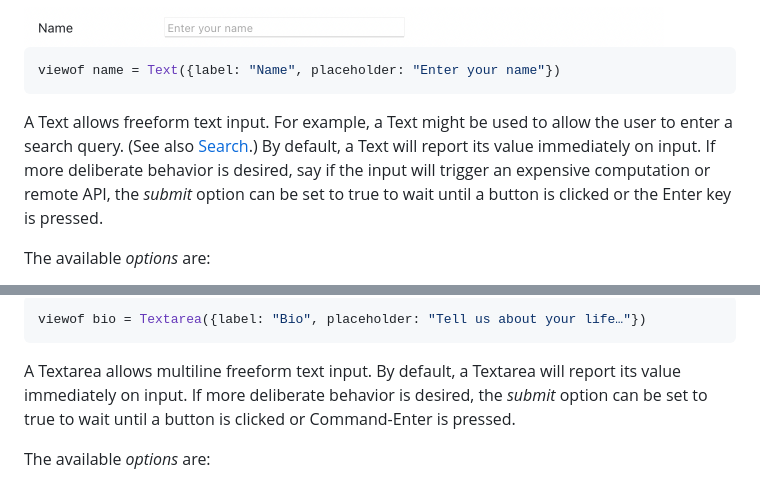
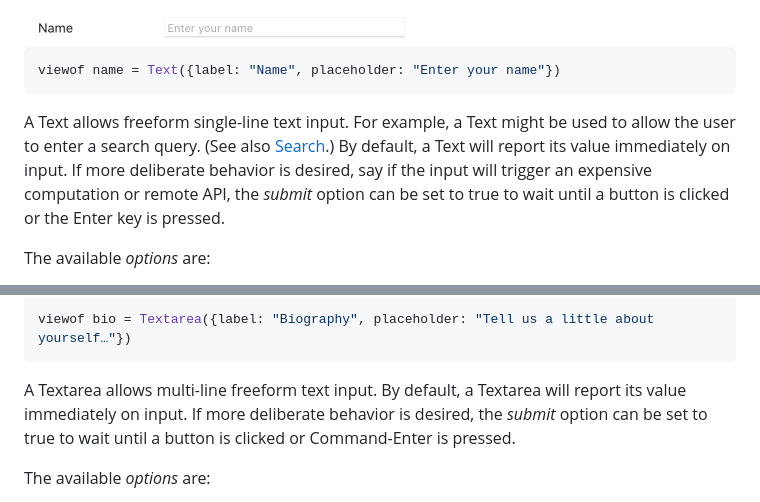
Before and after one commit to observablehq/inputs, a Markdown page: README.md, 2 parts joined by grey strips. GitHub-like rendering.

````diff
--- a/README.md
+++ b/README.md
@@ -282,7 +282,7 @@ If *width* is “auto”, the table width will be based on the table contents; n
 viewof name = Text({label: "Name", placeholder: "Enter your name"})
 ```
 
-A Text allows freeform text input. For example, a Text might be used to allow the user to enter a search query. (See also [Search](#Search).) By default, a Text will report its value immediately on input. If more deliberate behavior is desired, say if the input will trigger an expensive computation or remote API, the *submit* option can be set to true to wait until a button is clicked or the Enter key is pressed.
+A Text allows freeform single-line text input. For example, a Text might be used to allow the user to enter a search query. (See also [Search](#Search).) By default, a Text will report its value immediately on input. If more deliberate behavior is desired, say if the input will trigger an expensive computation or remote API, the *submit* option can be set to true to wait until a button is clicked or the Enter key is pressed.
 
 The available *options* are:
 
@@ -309,9 +309,9 @@ If *validate* is not defined, [*text*.checkValidity](https://html.spec.whatwg.or
 
 ```js
-viewof bio = Textarea({label: "Bio", placeholder: "Tell us about your life…"})
+viewof bio = Textarea({label: "Biography", placeholder: "Tell us a little about yourself…"})
 ```
 
-A Textarea allows multiline freeform text input. By default, a Textarea will report its value immediately on input. If more deliberate behavior is desired, the *submit* option can be set to true to wait until a button is clicked or Command-Enter is pressed.
+A Textarea allows multi-line freeform text input. By default, a Textarea will report its value immediately on input. If more deliberate behavior is desired, the *submit* option can be set to true to wait until a button is clicked or Command-Enter is pressed.
 
 The available *options* are:
 
````
Also changed, not shown: other parts of README.md (+1 -1 lines), img/textarea.png (added).
